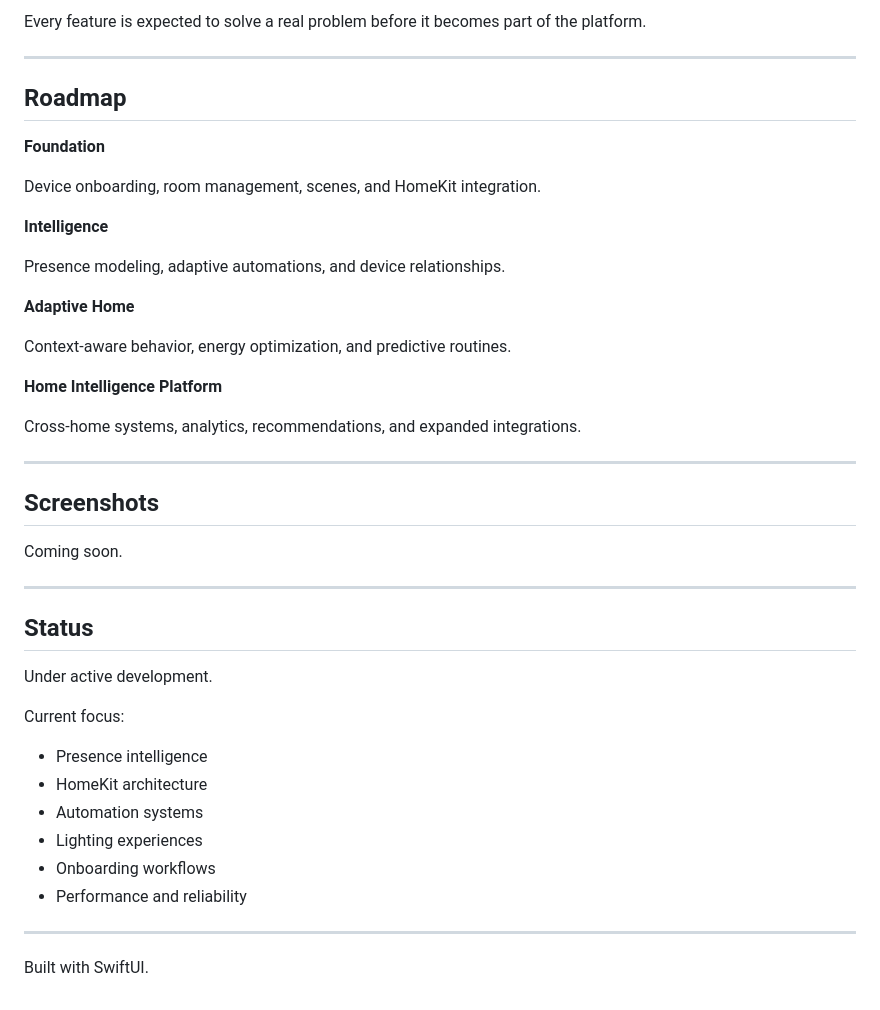
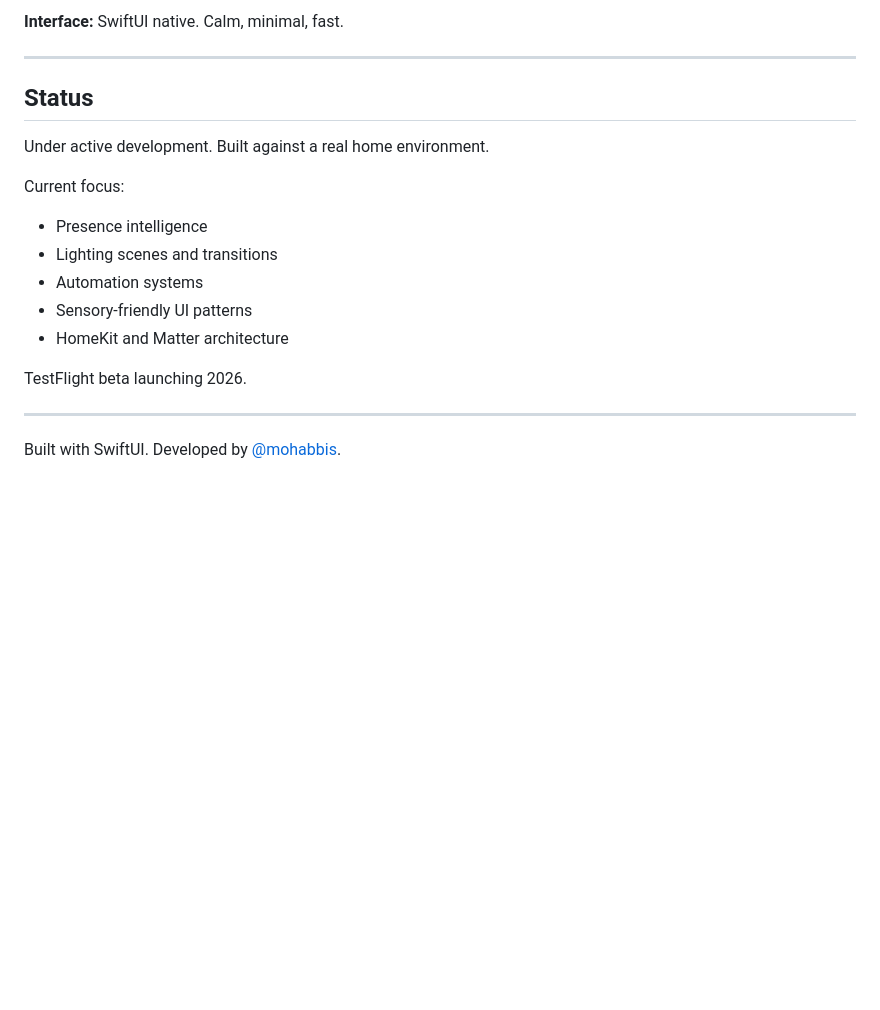
Before and after one commit to mohabbis/Lumen, a Markdown page: README.md, the part around one of its changes. Rendered like a GitHub page; blank space fills up the shorter version.

```diff
--- a/README.md
+++ b/README.md
@@ -157,46 +90,20 @@ Lumen is actively developed against a real smart-home environment including:
-Every feature is expected to solve a real problem before it becomes part of the platform.
-
----
-
-## Roadmap
-
-**Foundation**
-
-Device onboarding, room management, scenes, and HomeKit integration.
-
-**Intelligence**
-
-Presence modeling, adaptive automations, and device relationships.
-
-**Adaptive Home**
-
-Context-aware behavior, energy optimization, and predictive routines.
-
-**Home Intelligence Platform**
-
-Cross-home systems, analytics, recommendations, and expanded integrations.
-
----
-
-## Screenshots
-
-Coming soon.
+**Interface:** SwiftUI native. Calm, minimal, fast.
 
 ---
 
 ## Status
 
-Under active development.
+Under active development. Built against a real home environment.
 
 Current focus:
+- Presence intelligence
+- Lighting scenes and transitions
+- Automation systems
+- Sensory-friendly UI patterns
+- HomeKit and Matter architecture
 
-- Presence intelligence
-- HomeKit architecture
-- Automation systems
-- Lighting experiences
-- Onboarding workflows
-- Performance and reliability
+TestFlight beta launching 2026.
 
 ---
 
-Built with SwiftUI.
+Built with SwiftUI. Developed by [@mohabbis](https://github.com/mohabbis).
```
Also changed, not shown: other parts of README.md (+42 -109 lines).
